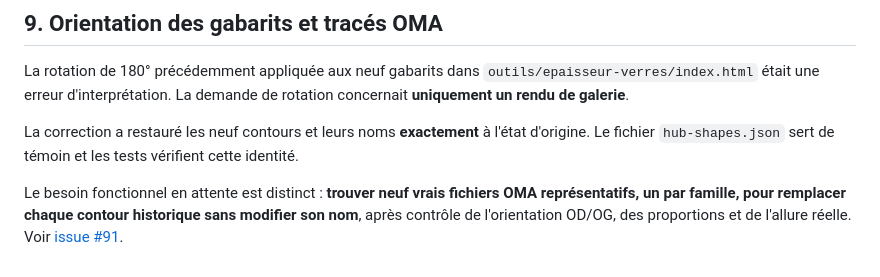
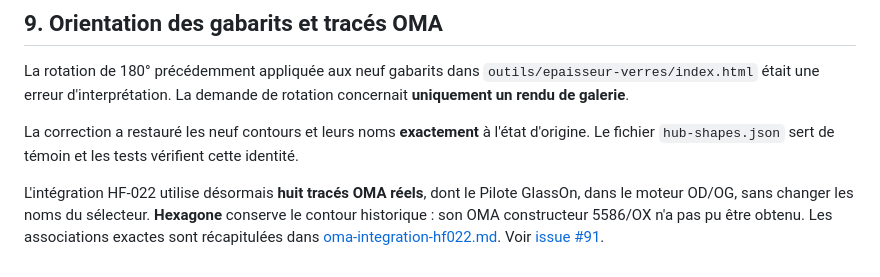
Before and after one commit to J-Rbs91/Hub_Tools_N_Templates, a Markdown page: docs/formes-types/README.md, the part around the change. Rendered like a GitHub page.

Commit message:
HF-022 — actualiser le guide au moteur OMA et au blocage de l’Hexagone

```diff
--- a/docs/formes-types/README.md
+++ b/docs/formes-types/README.md
@@ -192,7 +192,4 @@ La correction a restauré les neuf contours et leurs noms **exactement**
 à l'état d'origine. Le fichier `hub-shapes.json` sert de témoin et les tests
 vérifient cette identité.
 
-Le besoin fonctionnel en attente est distinct : **trouver neuf vrais fichiers
-OMA représentatifs, un par famille, pour remplacer chaque contour historique
-sans modifier son nom**, après contrôle de l'orientation OD/OG, des proportions
-et de l'allure réelle. Voir [issue #91](https://github.com/J-Rbs91/Hub_Tools_N_Templates/issues/91).
+L'intégration HF-022 utilise désormais **huit tracés OMA réels**, dont le Pilote GlassOn, dans le moteur OD/OG, sans changer les noms du sélecteur. **Hexagone** conserve le contour historique : son OMA constructeur 5586/OX n'a pas pu être obtenu. Les associations exactes sont récapitulées dans [oma-integration-hf022.md](oma-integration-hf022.md). Voir [issue #91](https://github.com/J-Rbs91/Hub_Tools_N_Templates/issues/91).
```
